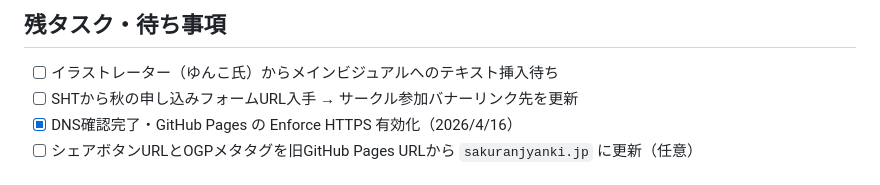
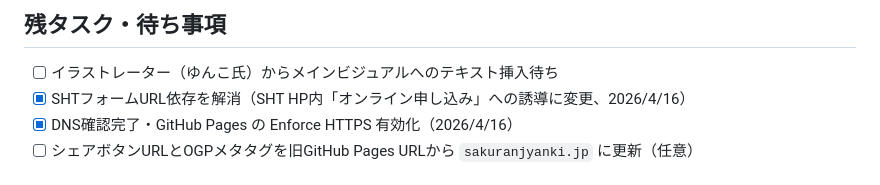
Before and after one commit to sakuranjunkie-staff/sakuranjunkie, a Markdown page: CLAUDE.md, the part around the change. Drawn GitHub-style.

Commit message:
Update CLAUDE.md: mark SHT form URL dependency as resolved

```diff
--- a/CLAUDE.md
+++ b/CLAUDE.md
@@ -85,7 +85,7 @@ docs/               その他ドキュメント
 ## 残タスク・待ち事項
 
 - [ ] イラストレーター（ゆんこ氏）からメインビジュアルへのテキスト挿入待ち
-- [ ] SHTから秋の申し込みフォームURL入手 → サークル参加バナーリンク先を更新
+- [x] SHTフォームURL依存を解消（SHT HP内「オンライン申し込み」への誘導に変更、2026/4/16）
 - [x] DNS確認完了・GitHub Pages の Enforce HTTPS 有効化（2026/4/16）
 - [ ] シェアボタンURLとOGPメタタグを旧GitHub Pages URLから `sakuranjyanki.jp` に更新（任意）
 
```
